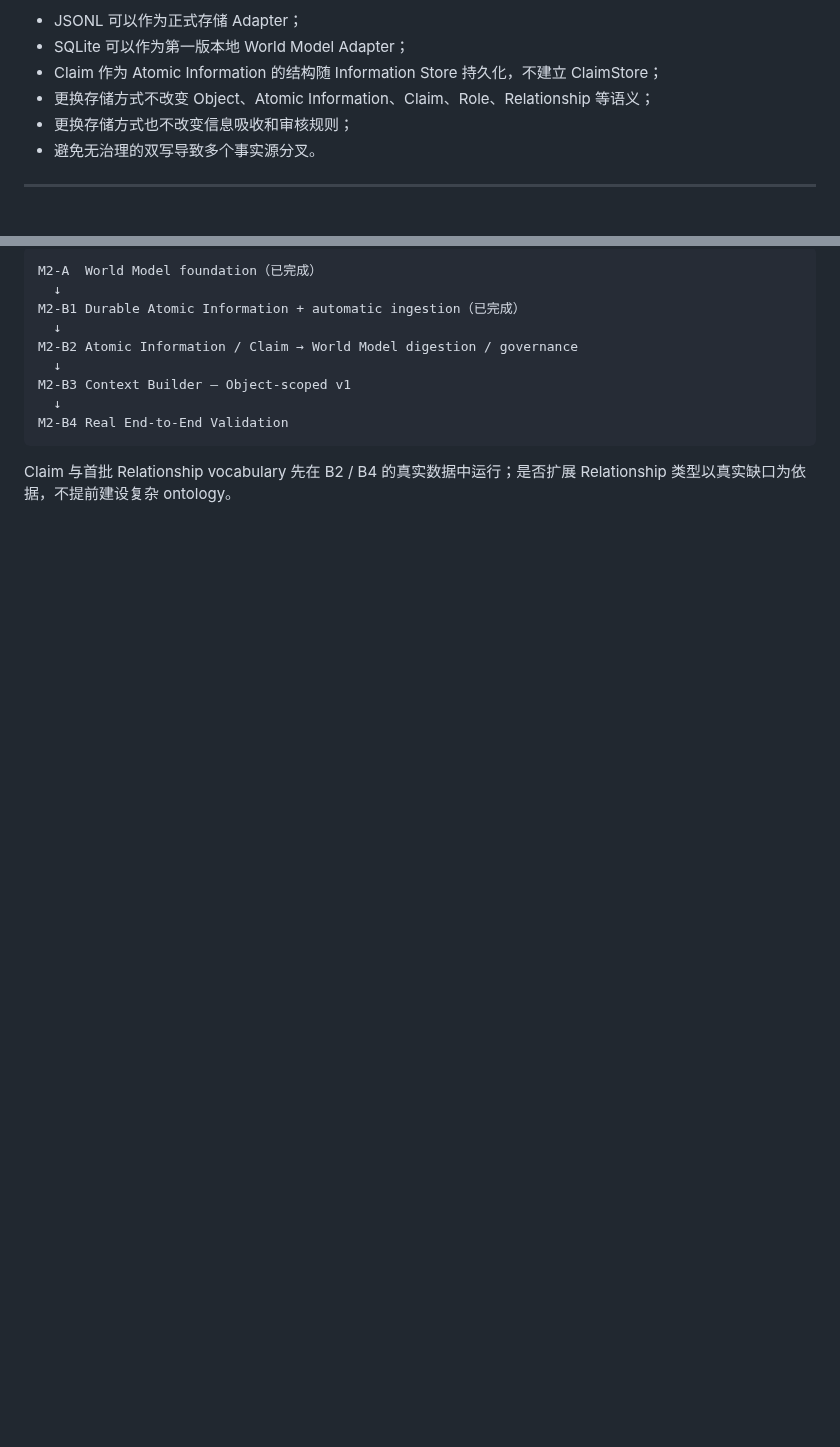
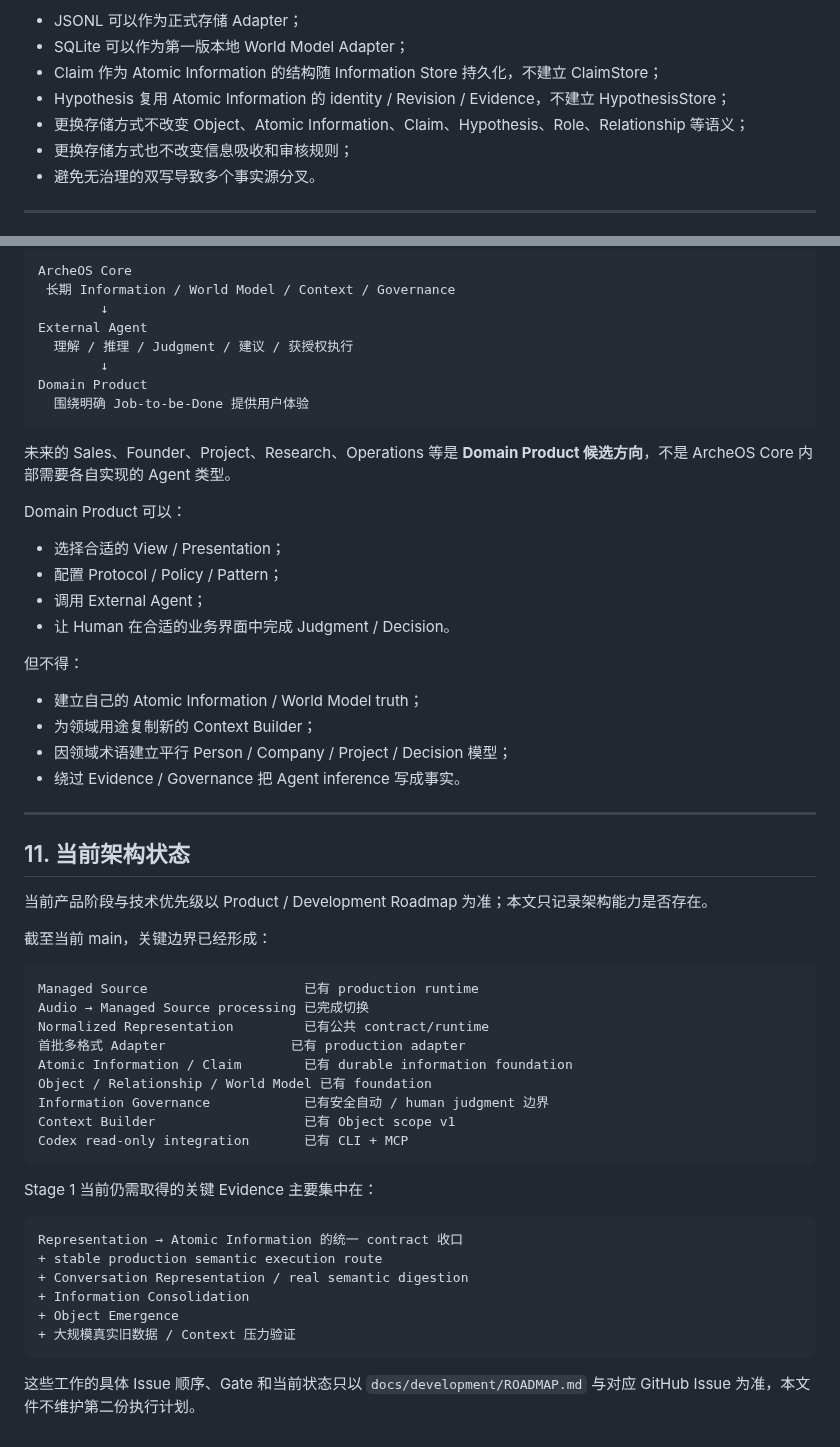
Before and after one commit to leevi2010-cursor/ArcheOS, a Markdown page: docs/architecture/ARCHITECTURE.md, 2 parts joined by grey strips. GitHub-like rendering; blank space fills up the shorter version.

````diff
--- a/docs/architecture/ARCHITECTURE.md
+++ b/docs/architecture/ARCHITECTURE.md
@@ -237,7 +254,8 @@ JSONL | SQLite | future database
 - JSONL 可以作为正式存储 Adapter；
 - SQLite 可以作为第一版本地 World Model Adapter；
 - Claim 作为 Atomic Information 的结构随 Information Store 持久化，不建立 ClaimStore；
-- 更换存储方式不改变 Object、Atomic Information、Claim、Role、Relationship 等语义；
+- Hypothesis 复用 Atomic Information 的 identity / Revision / Evidence，不建立 HypothesisStore；
+- 更换存储方式不改变 Object、Atomic Information、Claim、Hypothesis、Role、Relationship 等语义；
 - 更换存储方式也不改变信息吸收和审核规则；
 - 避免无治理的双写导致多个事实源分叉。
 
@@ -346,14 +349,60 @@ M2 当前推进顺序：
 
 ```text
-M2-A  World Model foundation（已完成）
-  ↓
-M2-B1 Durable Atomic Information + automatic ingestion（已完成）
-  ↓
-M2-B2 Atomic Information / Claim → World Model digestion / governance
-  ↓
-M2-B3 Context Builder — Object-scoped v1
-  ↓
-M2-B4 Real End-to-End Validation
+ArcheOS Core
+ 长期 Information / World Model / Context / Governance
+        ↓
+External Agent
+  理解 / 推理 / Judgment / 建议 / 获授权执行
+        ↓
+Domain Product
+  围绕明确 Job-to-be-Done 提供用户体验
 ```
 
-Claim 与首批 Relationship vocabulary 先在 B2 / B4 的真实数据中运行；是否扩展 Relationship 类型以真实缺口为依据，不提前建设复杂 ontology。
+未来的 Sales、Founder、Project、Research、Operations 等是 **Domain Product 候选方向**，不是 ArcheOS Core 内部需要各自实现的 Agent 类型。
+
+Domain Product 可以：
+
+- 选择合适的 View / Presentation；
+- 配置 Protocol / Policy / Pattern；
+- 调用 External Agent；
+- 让 Human 在合适的业务界面中完成 Judgment / Decision。
+
+但不得：
+
+- 建立自己的 Atomic Information / World Model truth；
+- 为领域用途复制新的 Context Builder；
+- 因领域术语建立平行 Person / Company / Project / Decision 模型；
+- 绕过 Evidence / Governance 把 Agent inference 写成事实。
+
+---
+
+## 11. 当前架构状态
+
+当前产品阶段与技术优先级以 Product / Development Roadmap 为准；本文只记录架构能力是否存在。
+
+截至当前 main，关键边界已经形成：
+
+```text
+Managed Source                    已有 production runtime
+Audio → Managed Source processing 已完成切换
+Normalized Representation         已有公共 contract/runtime
+首批多格式 Adapter                已有 production adapter
+Atomic Information / Claim        已有 durable information foundation
+Object / Relationship / World Model 已有 foundation
+Information Governance            已有安全自动 / human judgment 边界
+Context Builder                   已有 Object scope v1
+Codex read-only integration       已有 CLI + MCP
+```
+
+Stage 1 当前仍需取得的关键 Evidence 主要集中在：
+
+```text
+Representation → Atomic Information 的统一 contract 收口
++ stable production semantic execution route
++ Conversation Representation / real semantic digestion
++ Information Consolidation
++ Object Emergence
++ 大规模真实旧数据 / Context 压力验证
+```
+
+这些工作的具体 Issue 顺序、Gate 和当前状态只以 `docs/development/ROADMAP.md` 与对应 GitHub Issue 为准，本文件不维护第二份执行计划。
````
Also changed, not shown: other parts of docs/architecture/ARCHITECTURE.md (+77 -75 lines).
